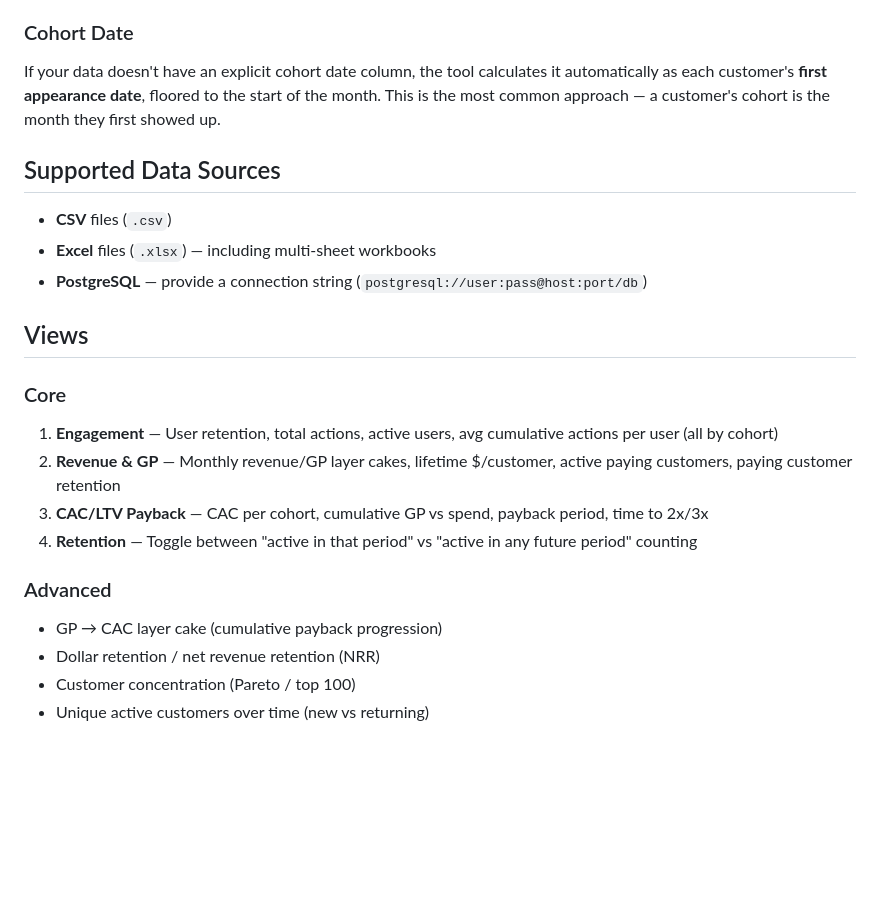
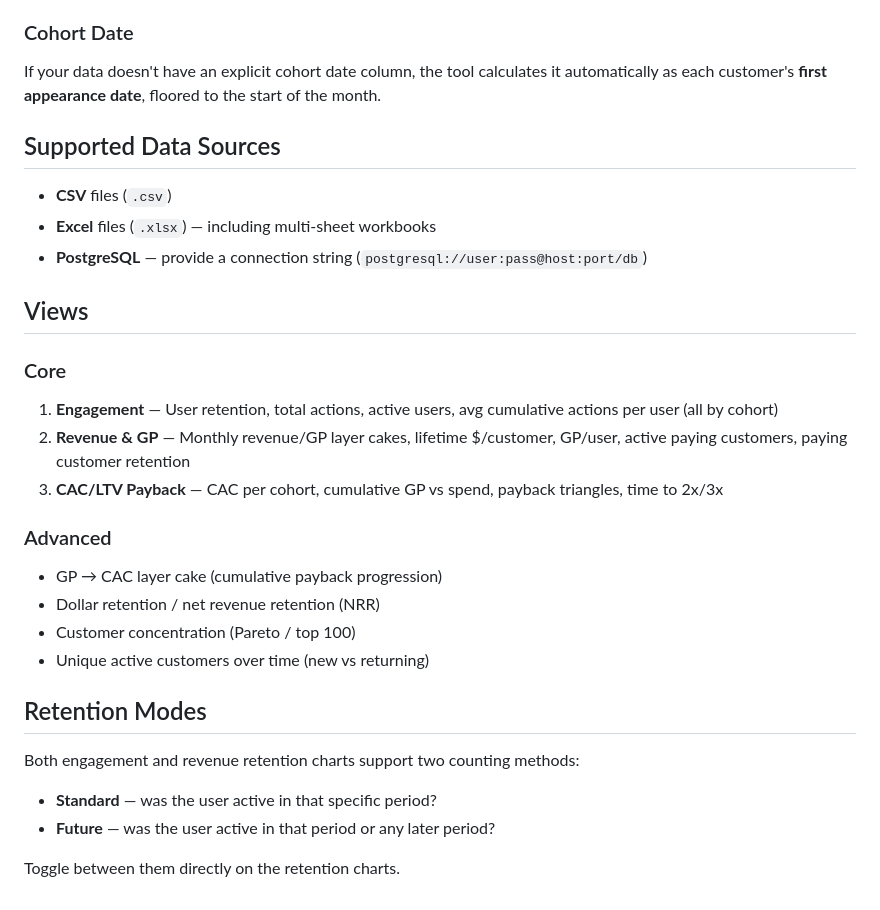
Before and after one commit to Fergana-Labs/cohort-analysis, a Markdown page: README.md, the part around one of its changes. GitHub-like rendering; blank space fills up the shorter version.

```diff
--- a/README.md
+++ b/README.md
@@ -54,7 +76,7 @@ Claude Code will:
 - Marketing spend can be in a separate sheet/file or provided as a simple monthly table
 
 ### Cohort Date
-If your data doesn't have an explicit cohort date column, the tool calculates it automatically as each customer's **first appearance date**, floored to the start of the month. This is the most common approach — a customer's cohort is the month they first showed up.
+If your data doesn't have an explicit cohort date column, the tool calculates it automatically as each customer's **first appearance date**, floored to the start of the month.
 
 ## Supported Data Sources
 - **CSV** files (`.csv`)
@@ -65,12 +87,19 @@ If your data doesn't have an explicit cohort date column, the tool calculates it
 
 ### Core
 1. **Engagement** — User retention, total actions, active users, avg cumulative actions per user (all by cohort)
-2. **Revenue & GP** — Monthly revenue/GP layer cakes, lifetime $/customer, active paying customers, paying customer retention
-3. **CAC/LTV Payback** — CAC per cohort, cumulative GP vs spend, payback period, time to 2x/3x
-4. **Retention** — Toggle between "active in that period" vs "active in any future period" counting
+2. **Revenue & GP** — Monthly revenue/GP layer cakes, lifetime $/customer, GP/user, active paying customers, paying customer retention
+3. **CAC/LTV Payback** — CAC per cohort, cumulative GP vs spend, payback triangles, time to 2x/3x
 
 ### Advanced
 - GP → CAC layer cake (cumulative payback progression)
 - Dollar retention / net revenue retention (NRR)
 - Customer concentration (Pareto / top 100)
 - Unique active customers over time (new vs returning)
+
+## Retention Modes
+
+Both engagement and revenue retention charts support two counting methods:
+- **Standard** — was the user active in that specific period?
+- **Future** — was the user active in that period or any later period?
+
+Toggle between them directly on the retention charts.
```
Also changed, not shown: other parts of README.md (+32 -10 lines).
